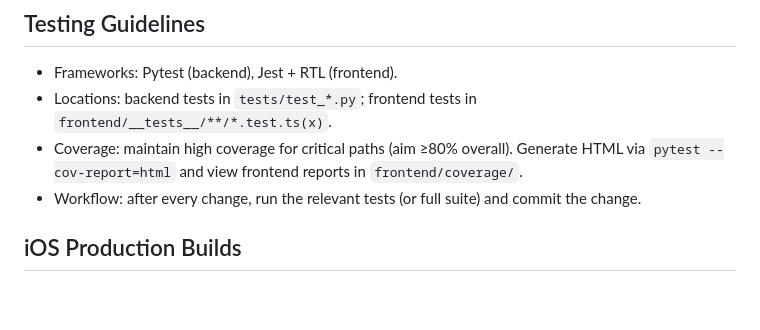
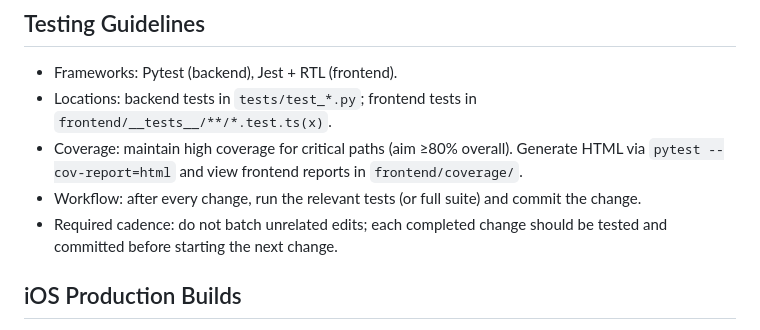
Before and after one commit to AdrienLE/eguchi, a Markdown page: AGENTS.md, the part around the change. GitHub-like rendering; blank space fills up the shorter version.

Commit message:
docs: require tested commit for each completed change

```diff
--- a/AGENTS.md
+++ b/AGENTS.md
@@ -31,6 +31,7 @@ changes so functionality can be tested early and often.
 - Coverage: maintain high coverage for critical paths (aim ≥80% overall). Generate HTML via
   `pytest --cov-report=html` and view frontend reports in `frontend/coverage/`.
 - Workflow: after every change, run the relevant tests (or full suite) and commit the change.
+- Required cadence: do not batch unrelated edits; each completed change should be tested and committed before starting the next change.
 
 ## iOS Production Builds
 - Default prod API: `REPLACE_WITH_PROD_URL` (template default).
```
